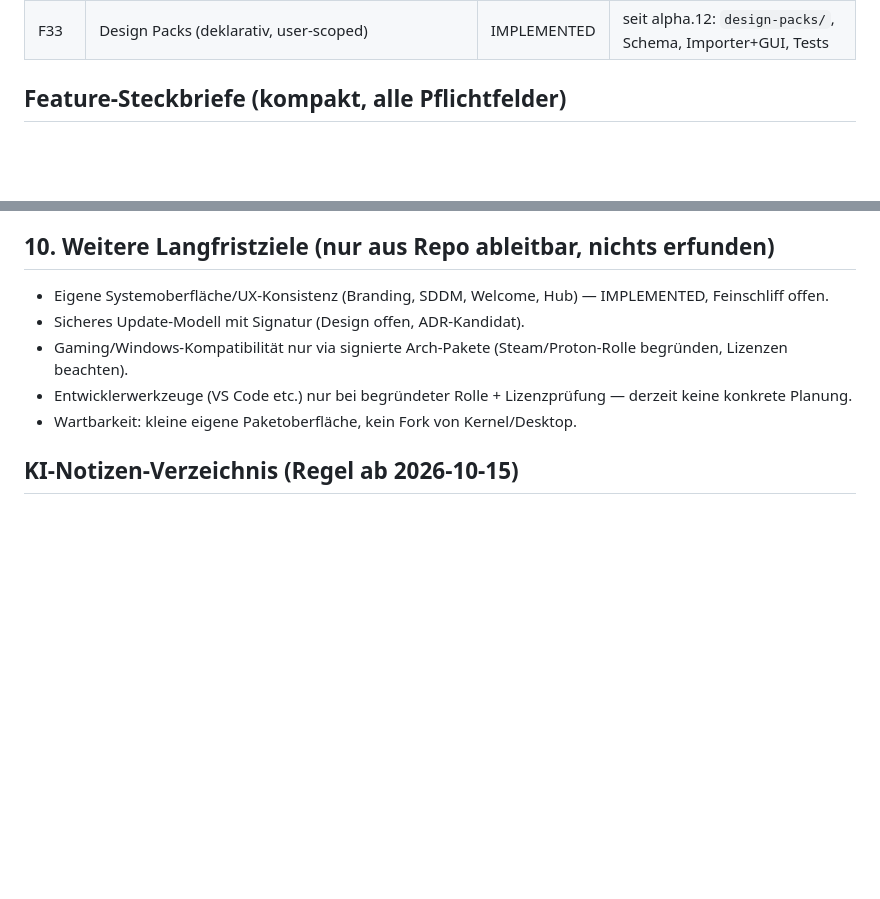
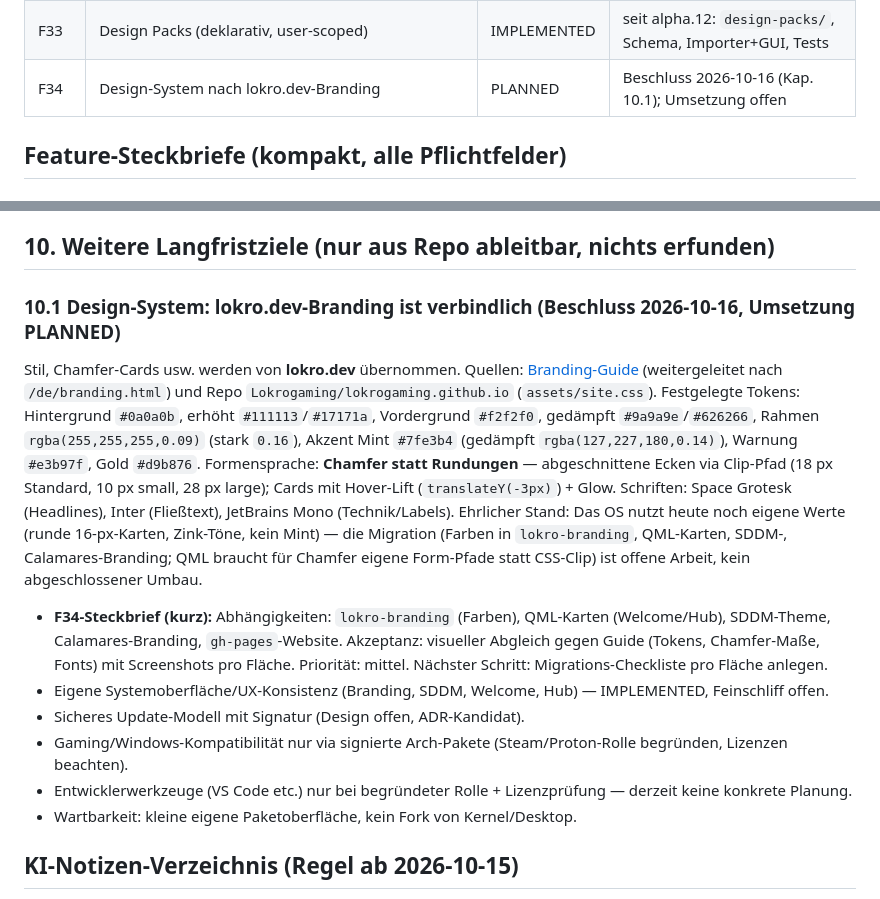
Before and after one commit to Lokrogaming/LOKROOS-Arch-based, a Markdown page: IDEAS.md, 2 parts joined by grey strips. GitHub-like rendering; blank space fills up the shorter version.

Commit message:
Adopt lokro.dev branding as binding design system (F34)

```diff
--- a/IDEAS.md
+++ b/IDEAS.md
@@ -43,6 +43,7 @@
 | F31 | Eigener Appstore (+ Google Play?) | IDEA | nur Planung (Kap. 9.10); Play braucht Google-Lizenzierung |
 | F32 | APK-/Android-App-Unterstützung | IDEA | nur Planung (Kap. 9.10); „fast alle" unrealistisch ohne Nachweis |
 | F33 | Design Packs (deklarativ, user-scoped) | IMPLEMENTED | seit alpha.12: `design-packs/`, Schema, Importer+GUI, Tests |
+| F34 | Design-System nach lokro.dev-Branding | PLANNED | Beschluss 2026-10-16 (Kap. 10.1); Umsetzung offen |
 
 ## Feature-Steckbriefe (kompakt, alle Pflichtfelder)
 
@@ -288,6 +289,22 @@ Schlüssel nur im Secret Service, niemals in Prompts/Logs; Deinstallation entfer
 Prozess-Sandbox (separater User? Container?) — ADR-pflichtig. Status: IDEA.
 
 ## 10. Weitere Langfristziele (nur aus Repo ableitbar, nichts erfunden)
+
+### 10.1 Design-System: lokro.dev-Branding ist verbindlich (Beschluss 2026-10-16, Umsetzung PLANNED)
+Stil, Chamfer-Cards usw. werden von **lokro.dev** übernommen. Quellen: [Branding-Guide](https://lokro.dev/branding)
+(weitergeleitet nach `/de/branding.html`) und Repo `Lokrogaming/lokrogaming.github.io` (`assets/site.css`).
+Festgelegte Tokens: Hintergrund `#0a0a0b`, erhöht `#111113`/`#17171a`, Vordergrund `#f2f2f0`,
+gedämpft `#9a9a9e`/`#626266`, Rahmen `rgba(255,255,255,0.09)` (stark `0.16`), Akzent Mint `#7fe3b4`
+(gedämpft `rgba(127,227,180,0.14)`), Warnung `#e3b97f`, Gold `#d9b876`.
+Formensprache: **Chamfer statt Rundungen** — abgeschnittene Ecken via Clip-Pfad (18 px Standard,
+10 px small, 28 px large); Cards mit Hover-Lift (`translateY(-3px)`) + Glow. Schriften: Space Grotesk
+(Headlines), Inter (Fließtext), JetBrains Mono (Technik/Labels).
+Ehrlicher Stand: Das OS nutzt heute noch eigene Werte (runde 16-px-Karten, Zink-Töne, kein Mint) —
+die Migration (Farben in `lokro-branding`, QML-Karten, SDDM-, Calamares-Branding; QML braucht für Chamfer
+eigene Form-Pfade statt CSS-Clip) ist offene Arbeit, kein abgeschlossener Umbau.
+- **F34-Steckbrief (kurz):** Abhängigkeiten: `lokro-branding` (Farben), QML-Karten (Welcome/Hub), SDDM-Theme,
+  Calamares-Branding, `gh-pages`-Website. Akzeptanz: visueller Abgleich gegen Guide (Tokens, Chamfer-Maße, Fonts)
+  mit Screenshots pro Fläche. Priorität: mittel. Nächster Schritt: Migrations-Checkliste pro Fläche anlegen.
 - Eigene Systemoberfläche/UX-Konsistenz (Branding, SDDM, Welcome, Hub) — IMPLEMENTED, Feinschliff offen.
 - Sicheres Update-Modell mit Signatur (Design offen, ADR-Kandidat).
 - Gaming/Windows-Kompatibilität nur via signierte Arch-Pakete (Steam/Proton-Rolle begründen, Lizenzen beachten).
```
Also changed, not shown: AGENTS.md (+4 -0 lines), docs/DEVELOPMENT_LOG.md (+9 -0 lines).
